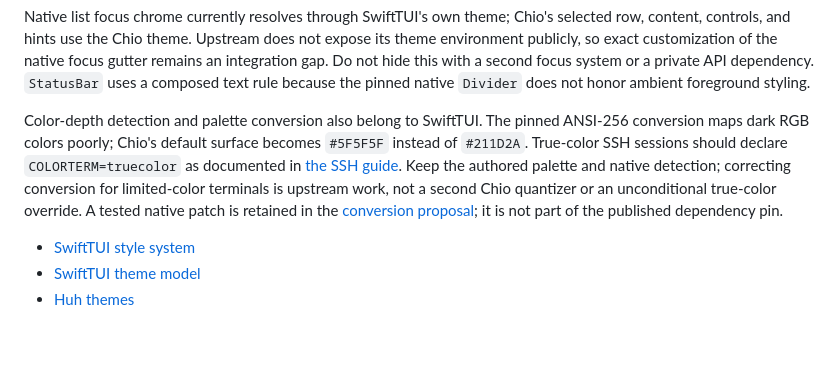
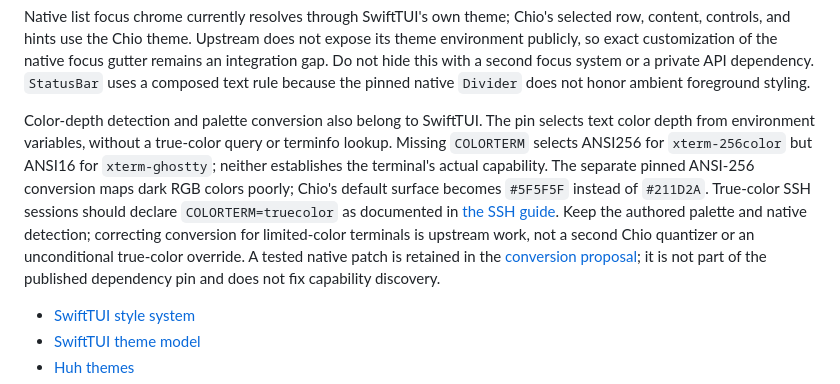
Before and after one commit to echoz/Chio, a Markdown page: Docs/Design.md, the part around the change. Rendered like a GitHub page; blank space fills up the shorter version.

```diff
--- a/Docs/Design.md
+++ b/Docs/Design.md
@@ -935,15 +935,19 @@ native focus gutter remains an integration gap. Do not hide this with a second
 focus system or a private API dependency. `StatusBar` uses a composed text rule
 because the pinned native `Divider` does not honor ambient foreground styling.
 
-Color-depth detection and palette conversion also belong to SwiftTUI. The pinned
-ANSI-256 conversion maps dark RGB colors poorly; Chio's default surface becomes
-`#5F5F5F` instead of `#211D2A`. True-color SSH sessions should declare
-`COLORTERM=truecolor` as documented in [the SSH guide](Examples.md#colors-over-ssh).
+Color-depth detection and palette conversion also belong to SwiftTUI. The pin
+selects text color depth from environment variables, without a true-color query
+or terminfo lookup. Missing `COLORTERM` selects ANSI256 for `xterm-256color` but
+ANSI16 for `xterm-ghostty`; neither establishes the terminal's actual capability.
+The separate pinned ANSI-256 conversion maps dark RGB colors poorly; Chio's
+default surface becomes `#5F5F5F` instead of `#211D2A`. True-color SSH sessions
+should declare `COLORTERM=truecolor` as documented in
+[the SSH guide](Examples.md#colors-over-ssh).
 Keep the authored palette and
 native detection; correcting conversion for limited-color terminals is upstream
 work, not a second Chio quantizer or an unconditional true-color override.
 A tested native patch is retained in the [conversion proposal](Plan.md#proposed-ansi-256-conversion-correction);
-it is not part of the published dependency pin.
+it is not part of the published dependency pin and does not fix capability discovery.
 
 - [SwiftTUI style system](https://github.com/SwiftTUI/swift-tui/blob/main/Sources/SwiftTUIViews/SwiftTUIViews.docc/Style-System.md)
 - [SwiftTUI theme model](https://github.com/SwiftTUI/swift-tui/blob/main/Sources/SwiftTUIPrimitives/Styling/Theme.swift)
```
Also changed, not shown: Docs/Examples.md (+28 -9 lines), Docs/Plan.md (+10 -0 lines).
